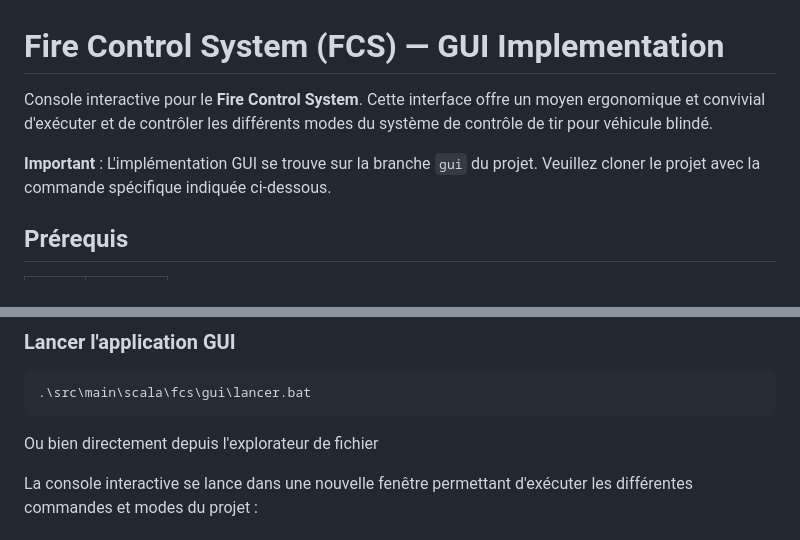
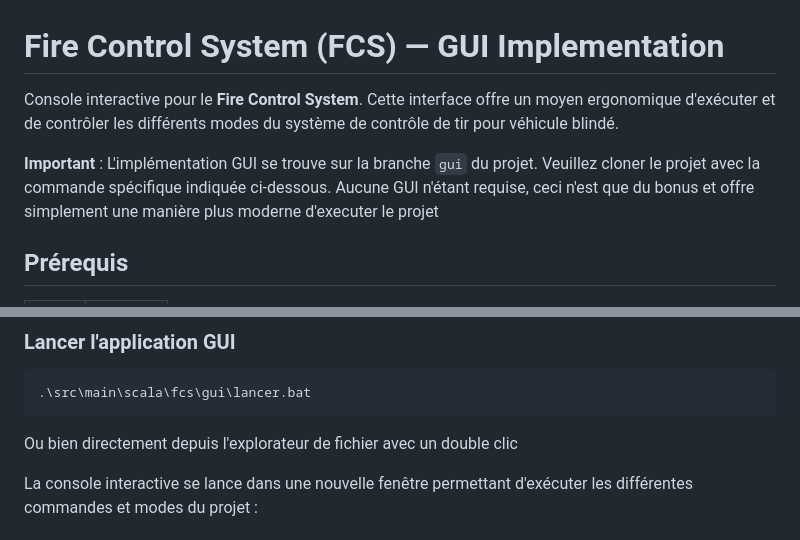
Before and after one commit to mcrayssac/Fire-Control-System, a Markdown page: GUI_IMPLEMENTATION.md, 2 parts joined by grey strips. GitHub-like rendering.

````diff
--- a/GUI_IMPLEMENTATION.md
+++ b/GUI_IMPLEMENTATION.md
@@ -1,8 +1,9 @@
 # Fire Control System (FCS) — GUI Implementation
 
-Console interactive pour le **Fire Control System**. Cette interface offre un moyen ergonomique et convivial d'exécuter et de contrôler les différents modes du système de contrôle de tir pour véhicule blindé.
+Console interactive pour le **Fire Control System**. Cette interface offre un moyen ergonomique d'exécuter et de contrôler les différents modes du système de contrôle de tir pour véhicule blindé.
 
 **Important** : L'implémentation GUI se trouve sur la branche `gui` du projet. Veuillez cloner le projet avec la commande spécifique indiquée ci-dessous.
+Aucune GUI n'étant requise, ceci n'est que du bonus et offre simplement une manière plus moderne d'executer le projet
 
 ## Prérequis
 
@@ -28,7 +29,7 @@ cd FCS_GUI
 .\src\main\scala\fcs\gui\lancer.bat
 ```
 
-Ou bien directement depuis l'explorateur de fichier
+Ou bien directement depuis l'explorateur de fichier avec un double clic
 
 La console interactive se lance dans une nouvelle fenêtre permettant d'exécuter les différentes commandes et modes du projet :
 
````
